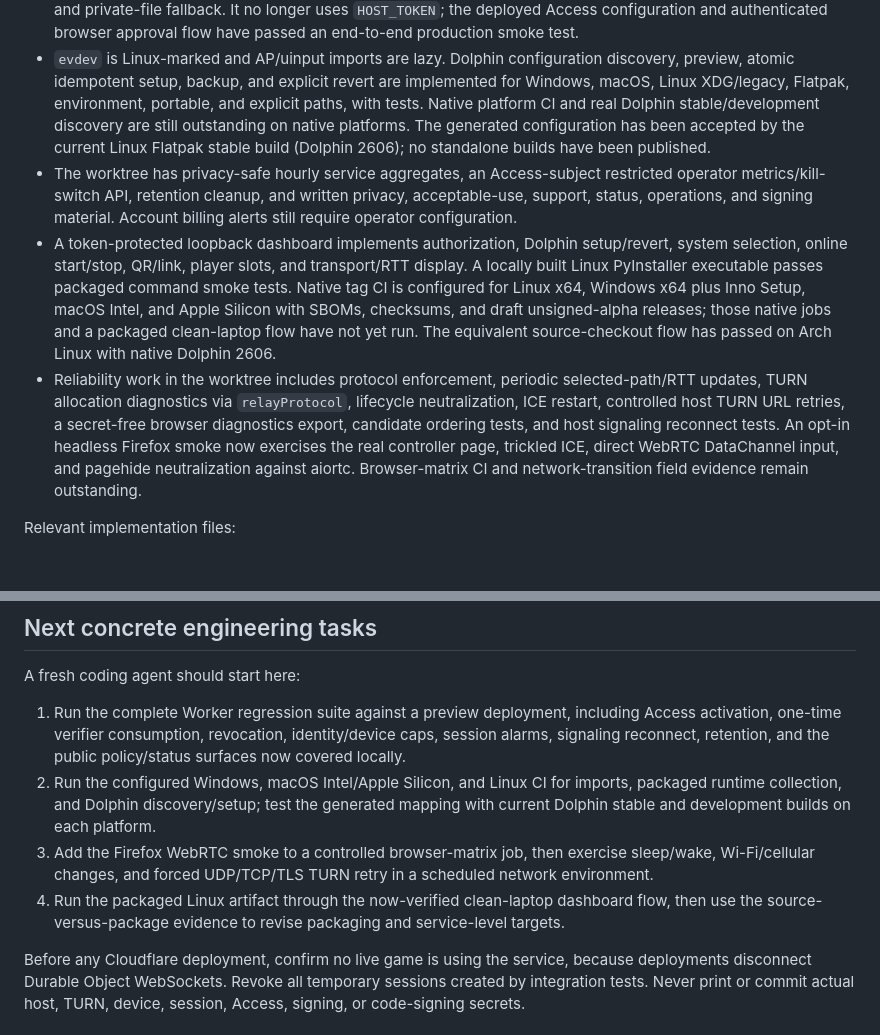
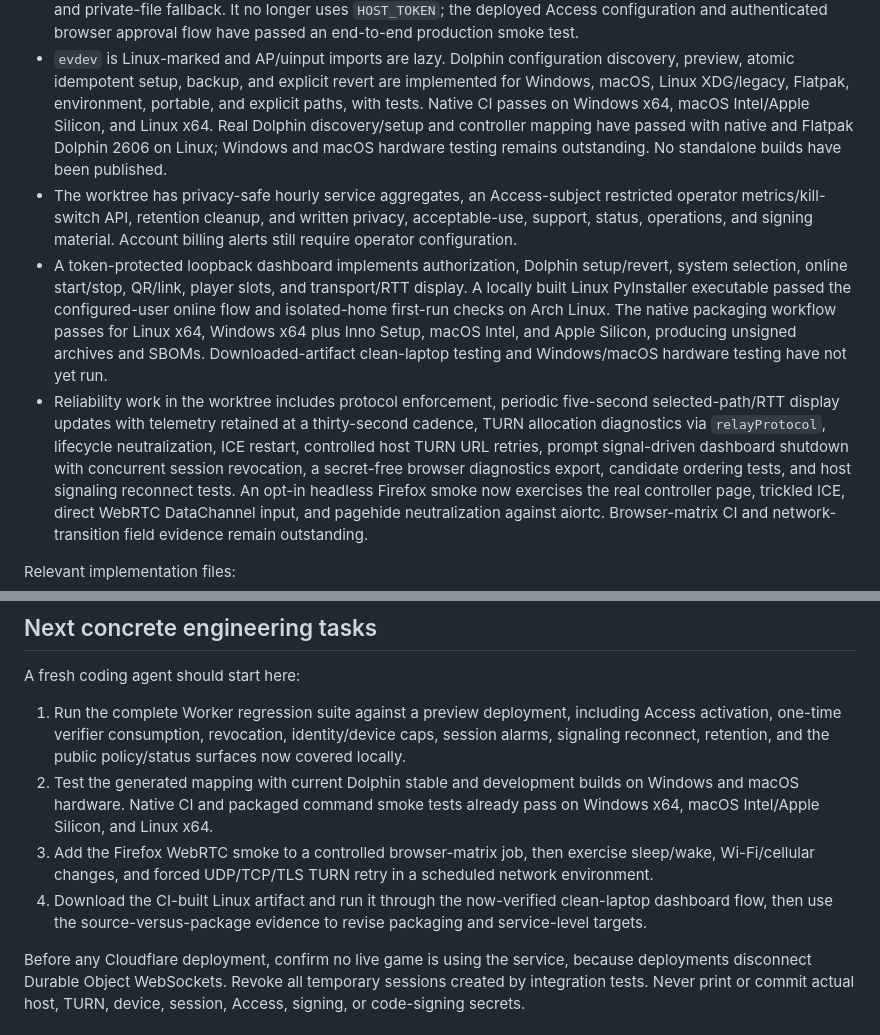
Before and after one commit to benmross/partypad, a Markdown page: docs/roadmaps/umd-self-service.md, 2 parts joined by grey strips. Drawn GitHub-style; blank space fills up the shorter version.

```diff
--- a/docs/roadmaps/umd-self-service.md
+++ b/docs/roadmaps/umd-self-service.md
@@ -97,26 +97,29 @@ As of the date above:
 - `evdev` is Linux-marked and AP/uinput imports are lazy. Dolphin configuration
   discovery, preview, atomic idempotent setup, backup, and explicit revert are
   implemented for Windows, macOS, Linux XDG/legacy, Flatpak, environment,
-  portable, and explicit paths, with tests. Native platform CI and real Dolphin
-  stable/development discovery are still outstanding on native platforms. The
-  generated configuration has been accepted by the current Linux Flatpak
-  stable build (Dolphin 2606); no standalone builds have been published.
+  portable, and explicit paths, with tests. Native CI passes on Windows x64,
+  macOS Intel/Apple Silicon, and Linux x64. Real Dolphin discovery/setup and
+  controller mapping have passed with native and Flatpak Dolphin 2606 on Linux;
+  Windows and macOS hardware testing remains outstanding. No standalone builds
+  have been published.
 - The worktree has privacy-safe hourly service aggregates, an Access-subject
   restricted operator metrics/kill-switch API, retention cleanup, and written
   privacy, acceptable-use, support, status, operations, and signing material.
   Account billing alerts still require operator configuration.
 - A token-protected loopback dashboard implements authorization, Dolphin
   setup/revert, system selection, online start/stop, QR/link, player slots, and
-  transport/RTT display. A locally built Linux PyInstaller executable passes
-  packaged command smoke tests. Native tag CI is configured for Linux x64,
-  Windows x64 plus Inno Setup, macOS Intel, and Apple Silicon with SBOMs,
-  checksums, and draft unsigned-alpha releases; those native jobs and a
-  packaged clean-laptop flow have not yet run. The equivalent source-checkout
-  flow has passed on Arch Linux with native Dolphin 2606.
+  transport/RTT display. A locally built Linux PyInstaller executable passed
+  the configured-user online flow and isolated-home first-run checks on Arch
+  Linux. The native packaging workflow passes for Linux x64, Windows x64 plus
+  Inno Setup, macOS Intel, and Apple Silicon, producing unsigned archives and
+  SBOMs. Downloaded-artifact clean-laptop testing and Windows/macOS hardware
+  testing have not yet run.
 - Reliability work in the worktree includes protocol enforcement, periodic
-  selected-path/RTT updates, TURN allocation diagnostics via `relayProtocol`,
-  lifecycle neutralization, ICE restart, controlled host TURN URL retries, a
-  secret-free browser diagnostics export, candidate ordering tests, and host
+  five-second selected-path/RTT display updates with telemetry retained at a
+  thirty-second cadence, TURN allocation diagnostics via `relayProtocol`,
+  lifecycle neutralization, ICE restart, controlled host TURN URL retries,
+  prompt signal-driven dashboard shutdown with concurrent session revocation,
+  a secret-free browser diagnostics export, candidate ordering tests, and host
   signaling reconnect tests. An opt-in headless Firefox smoke now exercises the
   real controller page, trickled ICE, direct WebRTC DataChannel input, and
   pagehide neutralization against aiortc. Browser-matrix CI and
@@ -624,16 +627,15 @@ A fresh coding agent should start here:
    including Access activation, one-time verifier consumption, revocation,
    identity/device caps, session alarms, signaling reconnect, retention, and
    the public policy/status surfaces now covered locally.
-2. Run the configured Windows, macOS Intel/Apple Silicon, and Linux CI for
-   imports, packaged runtime collection, and Dolphin discovery/setup;
-   test the generated mapping with current Dolphin stable and development
-   builds on each platform.
+2. Test the generated mapping with current Dolphin stable and development
+   builds on Windows and macOS hardware. Native CI and packaged command smoke
+   tests already pass on Windows x64, macOS Intel/Apple Silicon, and Linux x64.
 3. Add the Firefox WebRTC smoke to a controlled browser-matrix job, then
    exercise sleep/wake, Wi-Fi/cellular changes, and forced UDP/TCP/TLS TURN
    retry in a scheduled network environment.
-4. Run the packaged Linux artifact through the now-verified clean-laptop
-   dashboard flow, then use the source-versus-package evidence to revise
-   packaging and service-level targets.
+4. Download the CI-built Linux artifact and run it through the now-verified
+   clean-laptop dashboard flow, then use the source-versus-package evidence to
+   revise packaging and service-level targets.
 
 Before any Cloudflare deployment, confirm no live game is using the service,
 because deployments disconnect Durable Object WebSockets. Revoke all temporary
```
Also changed, not shown: README.md (+5 -3 lines).
